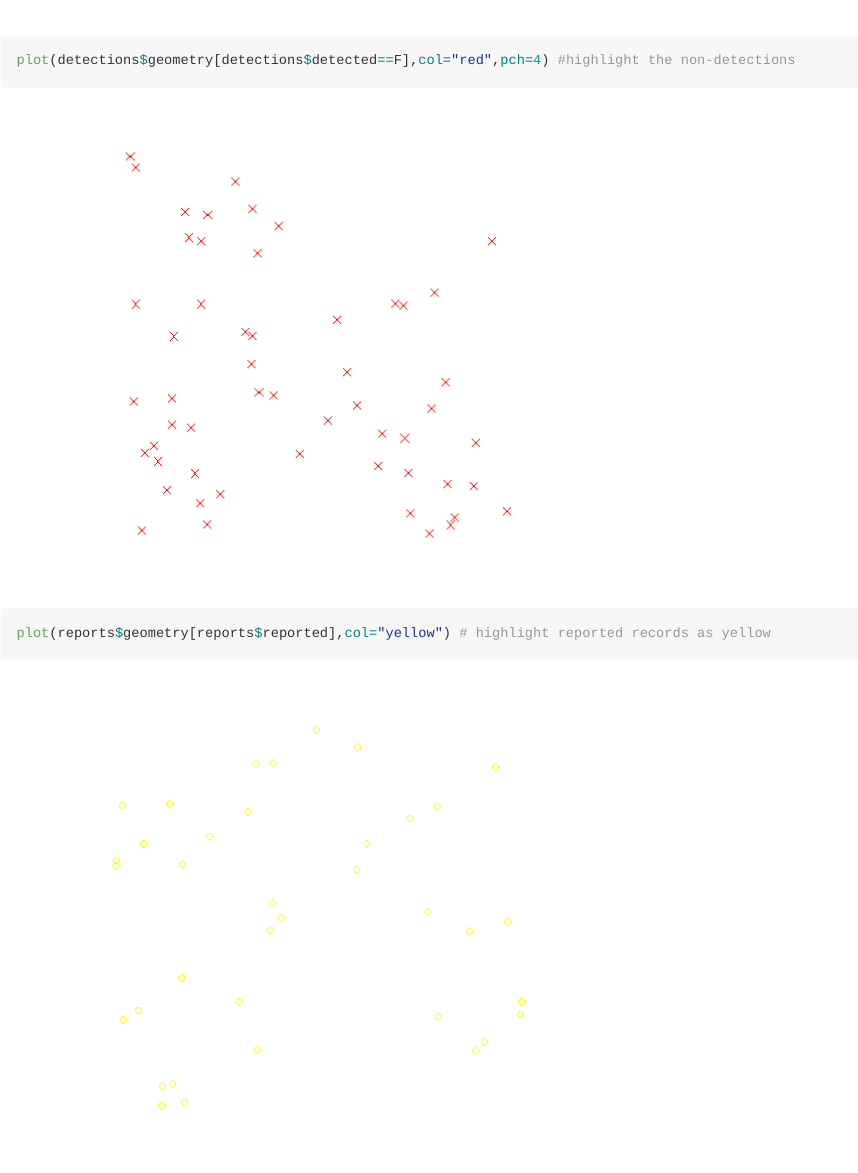
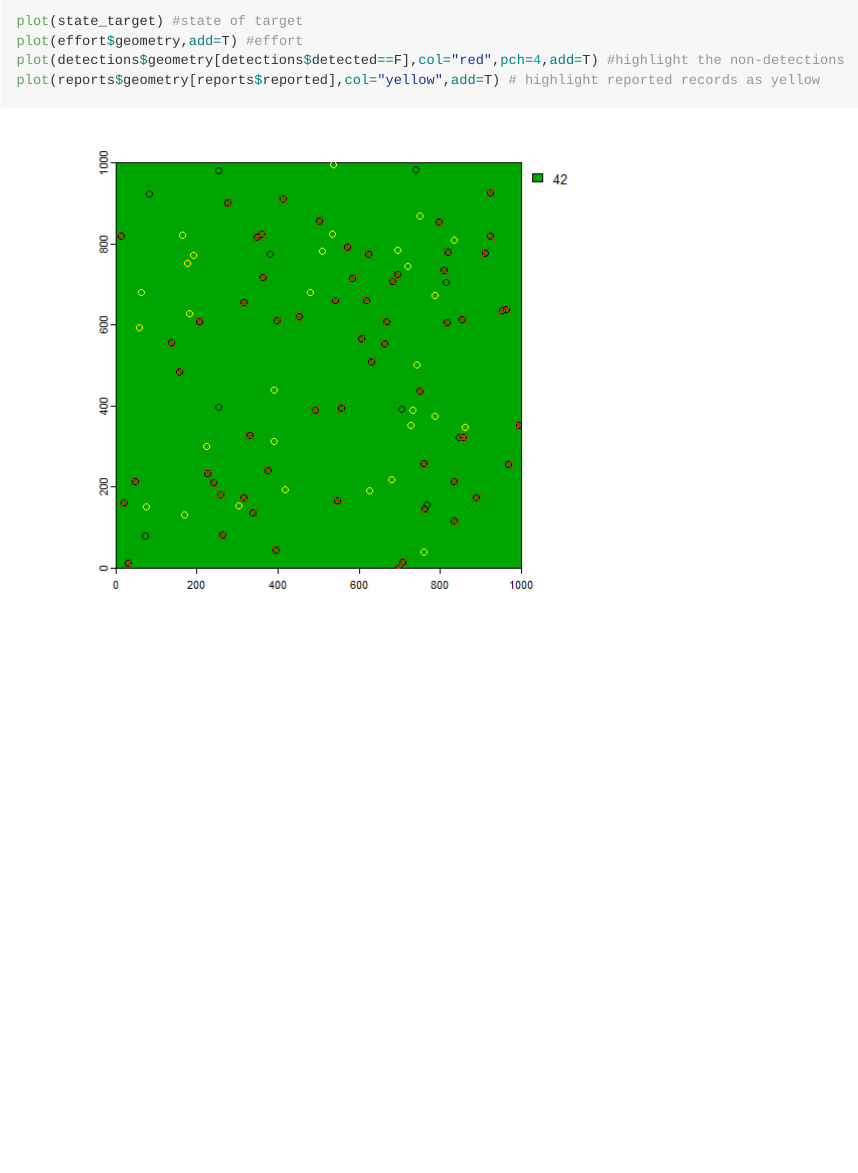
Before and after one commit to BiologicalRecordsCentre/STRIDER, an R Markdown document (README.Rmd): the page in a window 1100 px wide, from 3840 px down before the commit and from 3290 px down after it. The pictures show the output file README.md that the author committed with the source, drawn offline in the style of GitHub.

Commit message:
Fix the readme with add=T on the plot functions

```diff
--- a/README.Rmd
+++ b/README.Rmd
@@ -113,8 +113,8 @@ reports <- sim_report_equal(state_target,detections,prob=0.8,platform="iRecord")
 
 plot(state_target) #state of target
 plot(effort$geometry,add=T) #effort
-plot(detections$geometry[detections$detected==F],col="red",pch=4) #highlight the non-detections
-plot(reports$geometry[reports$reported],col="yellow") # highlight reported records as yellow
+plot(detections$geometry[detections$detected==F],col="red",pch=4,add=T) #highlight the non-detections
+plot(reports$geometry[reports$reported],col="yellow",add=T) # highlight reported records as yellow
 
 #mod1 <- lm(simulated_data, ...)
 #plot(mod1)
```
Also changed, not shown: README.md, README_files/figure-gfm/example-1.png.
